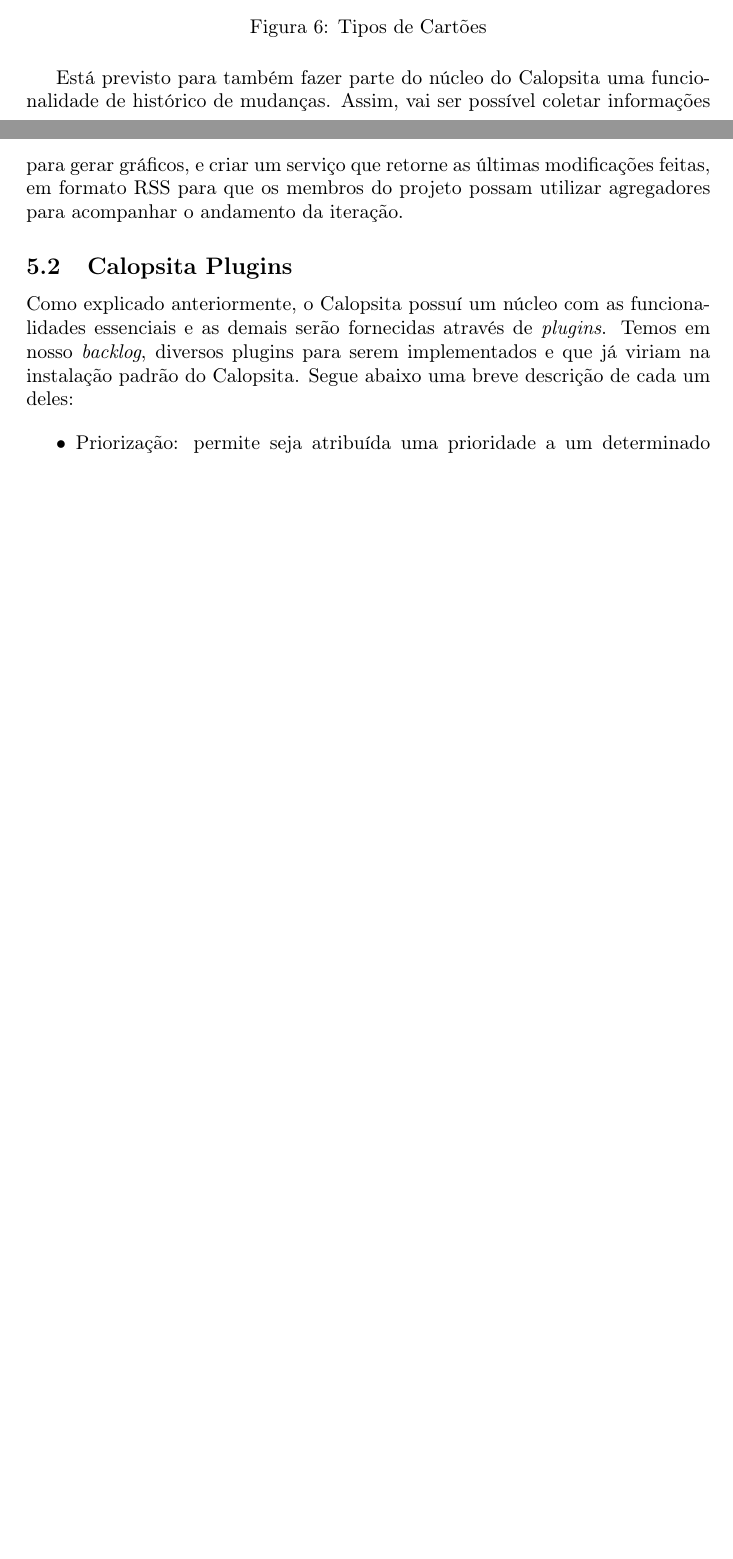
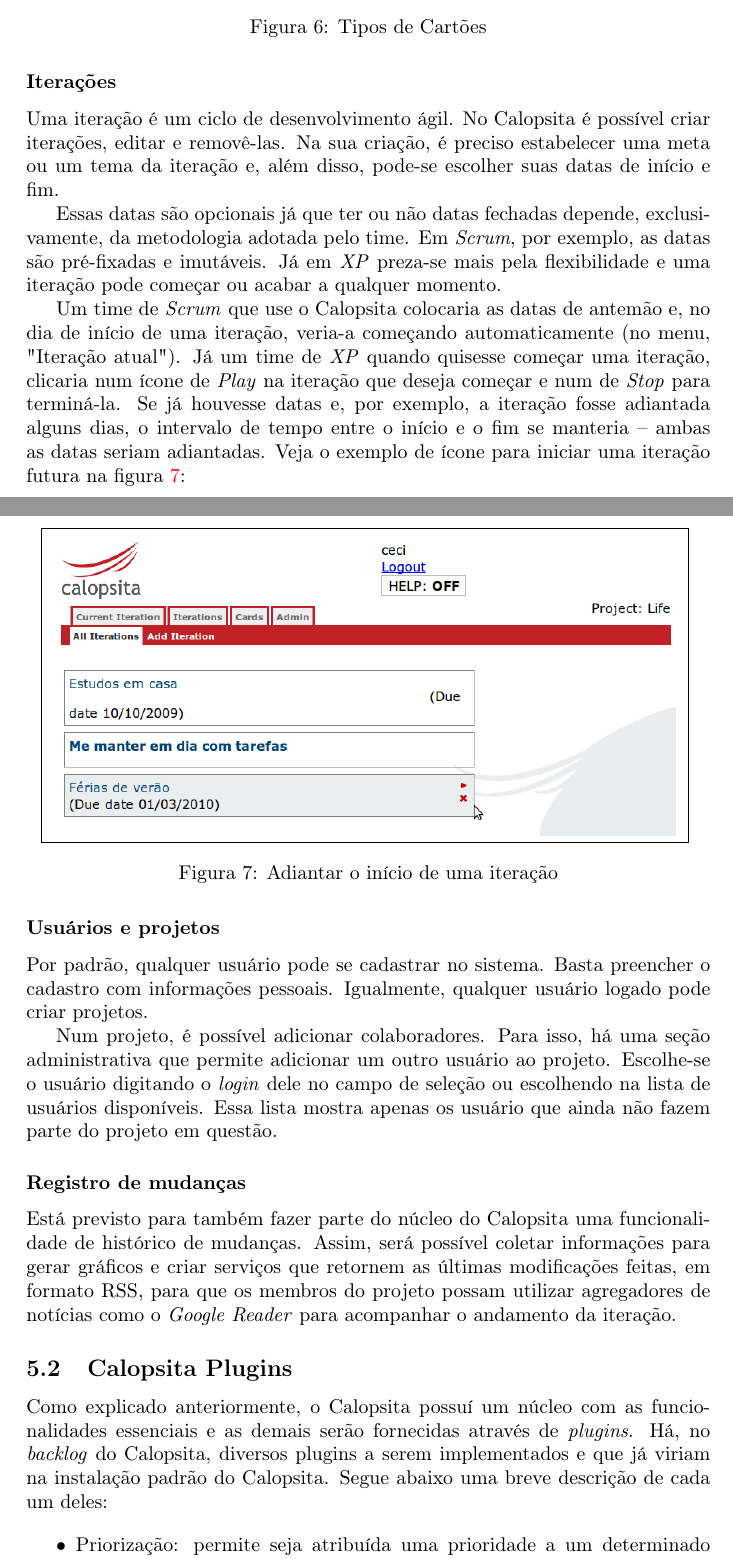
Before and after one commit to caelum/calopsita-monografia, a LaTeX document (monografia.tex, which reads 05-funcionalidades.tex): two parts of pages 22 and 23 of 37 before the commit and two parts of pages 23 and 24 of 39 after it, joined at a grey line, cut so that both start at the same text, the shorter picture padded with empty space. Compiled offline with pdfLaTeX.

Commit message:
adequacao do cap de funcionalidades para 3a pessoa e complemento do texto

```diff
--- a/05-funcionalidades.tex
+++ b/05-funcionalidades.tex
@@ -40,15 +48,38 @@
   \caption{Tipos de Cartões}\label{figura:tipo_cartao}
 \end{figure}
 
+\subsubsection*{Iterações}
 
-Está previsto para também fazer parte do núcleo do \calopsita{} uma funcionalidade de histórico de mudanças. Assim, vai ser possível coletar informações para gerar gráficos, e criar um serviço que retorne as últimas modificações feitas, em formato RSS para que os membros do projeto possam utilizar agregadores para acompanhar o andamento da iteração.
+Uma iteração é um ciclo de desenvolvimento ágil. No \calopsita{} é possível criar iterações, editar e removê-las. Na sua criação, é preciso estabelecer uma meta ou um tema da iteração e, além disso, pode-se escolher suas datas de início e fim.
+
+Essas datas são opcionais já que ter ou não datas fechadas depende, exclusivamente, da metodologia adotada pelo time. Em \textit{Scrum}, por exemplo, as datas são pré-fixadas e imutáveis. Já em \textit{XP} preza-se mais pela flexibilidade e uma iteração pode começar ou acabar a qualquer momento.
+
+Um time de \textit{Scrum} que use o \calopsita{} colocaria as datas de antemão e, no dia de início de uma iteração, veria-a começando automaticamente (no menu, "Iteração atual"). Já um time de \textit{XP} quando quisesse começar uma iteração, clicaria num ícone de \textit{Play} na iteração que deseja começar e num de \textit{Stop} para terminá-la. Se já houvesse datas e, por exemplo, a iteração fosse adiantada alguns dias, o intervalo de tempo entre o início e o fim se manteria -- ambas as datas seriam adiantadas. Veja o exemplo de ícone para iniciar uma iteração futura na figura \ref{figura:play}:
+
+\begin{figure}[H]
+  \centering
+  \fbox{
+    \includegraphics[width=110mm]{images/play_iteracao.png}
+  }
+  \caption{Adiantar o início de uma iteração}\label{figura:play}
+\end{figure}
+
+\subsubsection*{Usuários e projetos}
+
+Por padrão, qualquer usuário pode se cadastrar no sistema. Basta preencher o cadastro com informações pessoais. Igualmente, qualquer usuário logado pode criar projetos.
+
+Num projeto, é possível adicionar colaboradores. Para isso, há uma seção administrativa que permite adicionar um outro usuário ao projeto. Escolhe-se o usuário digitando o \textit{login} dele no campo de seleção ou escolhendo na lista de usuários disponíveis. Essa lista mostra apenas os usuário que ainda não fazem parte do projeto em questão.
+
+\subsubsection*{Registro de mudanças}
+
+Está previsto para também fazer parte do núcleo do \calopsita{} uma funcionalidade de histórico de mudanças. Assim, será possível coletar informações para gerar gráficos e criar serviços que retornem as últimas modificações feitas, em formato RSS, para que os membros do projeto possam utilizar agregadores de notícias como o \textit{Google Reader} para acompanhar o andamento da iteração.
 
 \subsection{Calopsita Plugins}
 
-Como explicado anteriormente, o \calopsita{} possuí um núcleo com as funcionalidades essenciais e as demais serão fornecidas através de \textit{plugins}. Temos em nosso \textit{backlog}, diversos plugins para serem implementados e que já viriam na instalação padrão do \calopsita{}. Segue abaixo uma breve descrição de cada um deles:
+Como explicado anteriormente, o \calopsita{} possuí um núcleo com as funcionalidades essenciais e as demais serão fornecidas através de \textit{plugins}. Há, no \textit{backlog} do \calopsita{}, diversos plugins a serem implementados e que já viriam na instalação padrão do \calopsita{}. Segue abaixo uma breve descrição de cada um deles:
 
 \begin{itemize}
-	\item{Priorização: permite seja atribuída uma prioridade a um determinado cartão através de uma interface baseada em \textit{drag 'n' drop}. Esse plugin já está implementado.
+	\item{Priorização: permite seja atribuída uma prioridade a um determinado cartão através de uma interface baseada em \textit{drag 'n' drop}. Esse plugin já está implementado;
 
 	\begin{figure}[H]
 	  \centering
```
Also changed, not shown: images/play_iteracao.png (added), 05-funcionalidades.tex (30 more changed lines).
